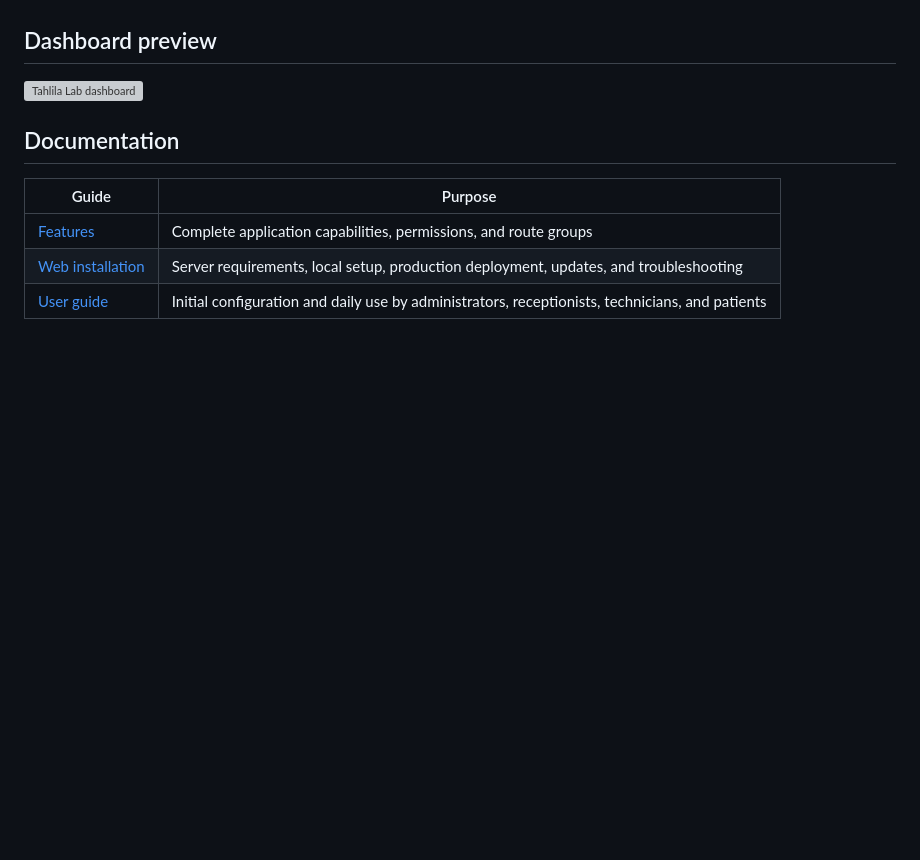
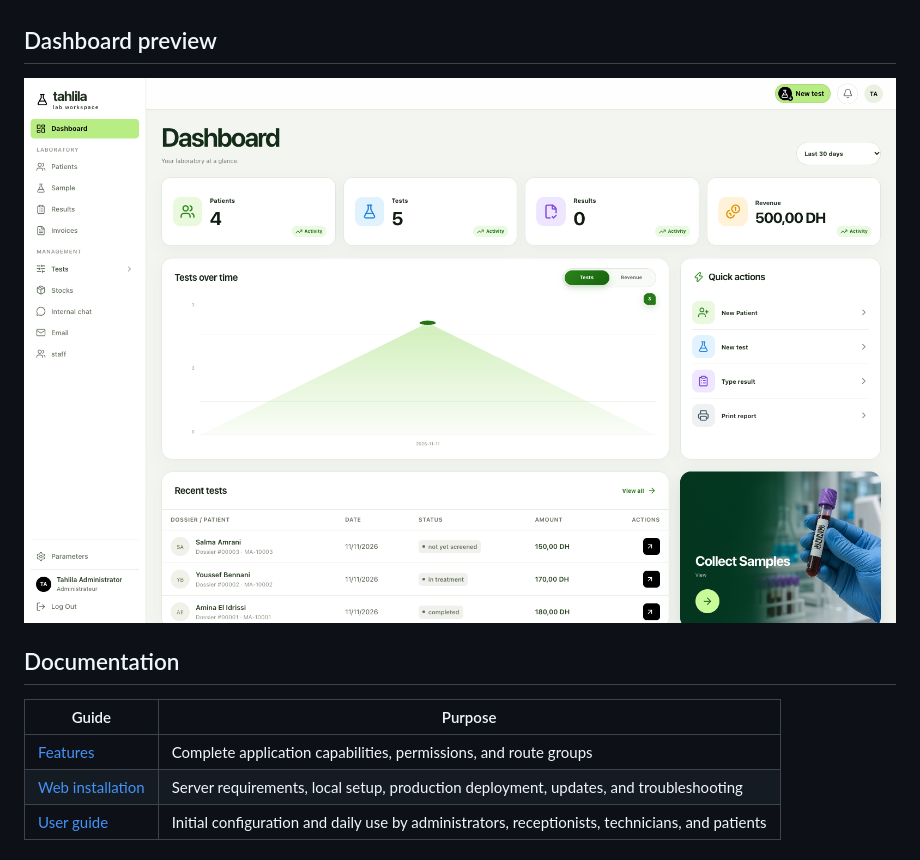
Before and after one commit to developers-ma/tahlila.com, a Markdown page: README.md, the part around the change. GitHub-like rendering; pictures changed too: public/images/dashboard.png (added); blank space fills up the shorter version; grey boxes are pictures that could not be loaded.

```diff
--- a/README.md
+++ b/README.md
@@ -6,7 +6,7 @@ The application is designed for laboratories that need a permission-controlled s
 
 ## Dashboard preview
 
-![Tahlila Lab dashboard](public/images/documentation/dashboard.png)
+![Tahlila Lab dashboard](public/images/dashboard.png)
 
 ## Documentation
 
```
Also changed, not shown: 4 other files.
